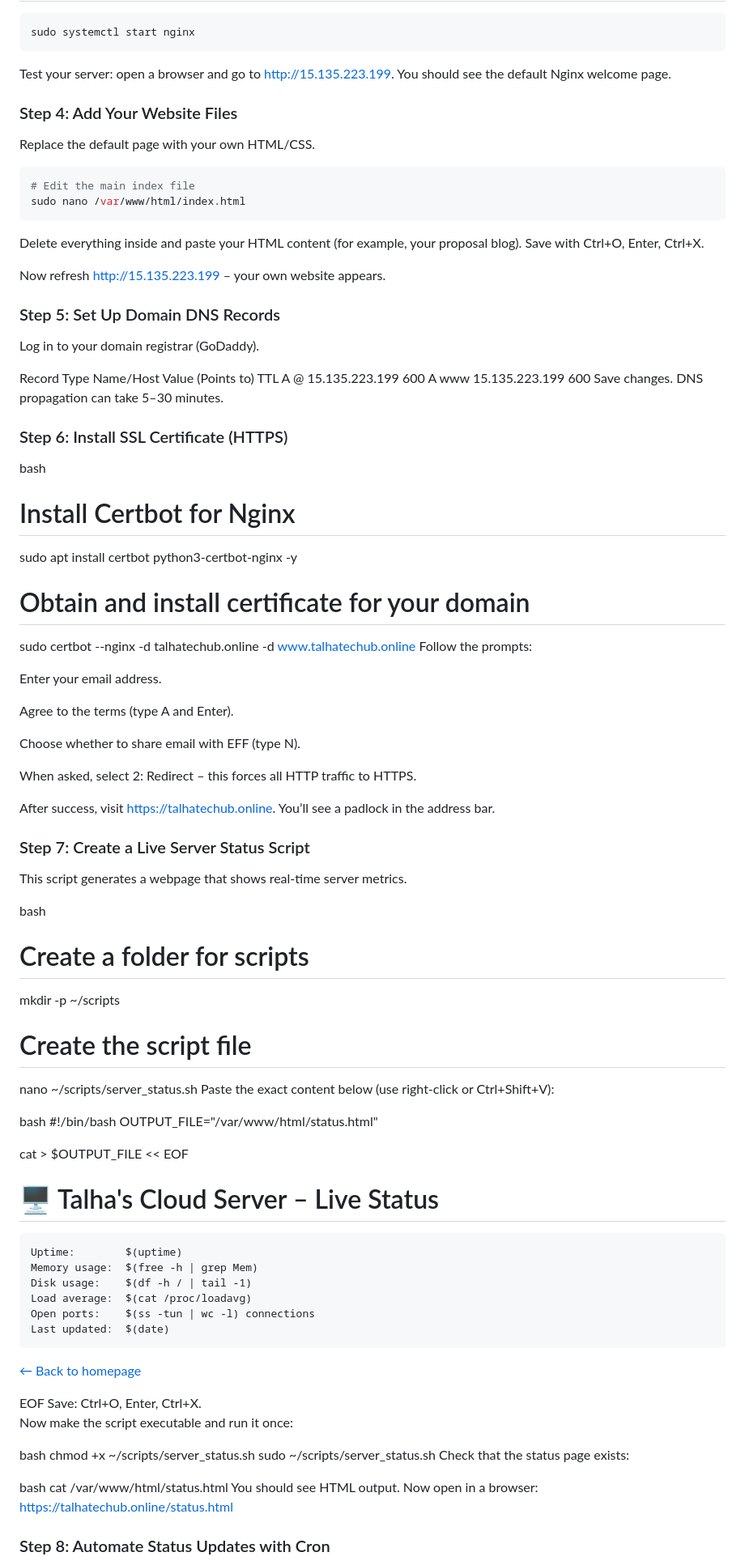
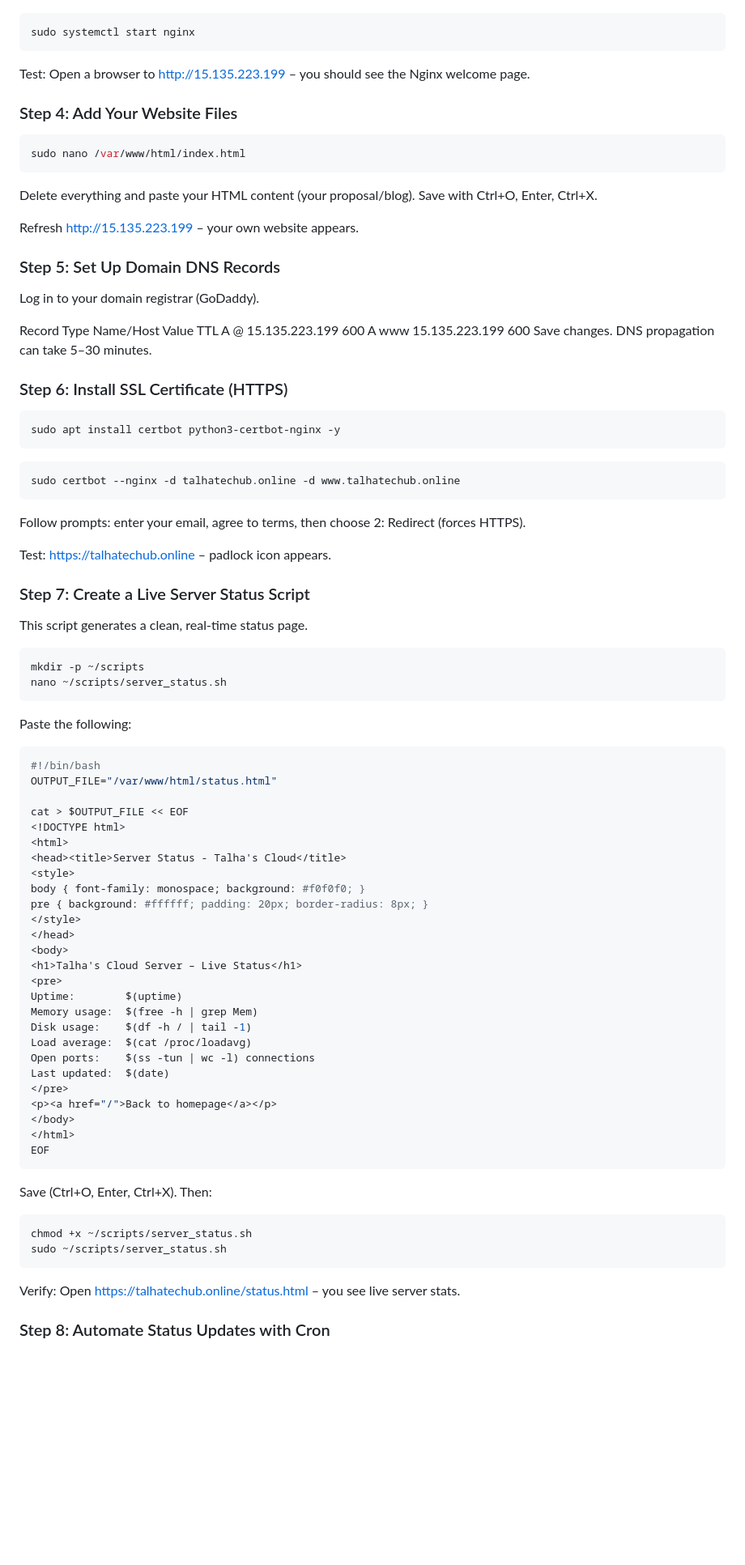
Before and after one commit to TalhaArshad5932/talha-cloud-server, a Markdown page: README.md, the part around one of its changes. Shown at 81% size. Rendered like a GitHub page; blank space fills up the shorter version.

````diff
--- a/README.md
+++ b/README.md
@@ -134,59 +151,45 @@ sudo systemctl enable nginx
 ```bash
 sudo systemctl start nginx
 ```
-Test your server: open a browser and go to http://15.135.223.199. You should see the default Nginx welcome page.
+Test: Open a browser to http://15.135.223.199 – you should see the Nginx welcome page.
 
 ### Step 4: Add Your Website Files
-Replace the default page with your own HTML/CSS.
-
 ```bash
-# Edit the main index file
 sudo nano /var/www/html/index.html
 ```
-Delete everything inside and paste your HTML content (for example, your proposal blog).
-Save with Ctrl+O, Enter, Ctrl+X.
+Delete everything and paste your HTML content (your proposal/blog). Save with Ctrl+O, Enter, Ctrl+X.
 
-Now refresh http://15.135.223.199 – your own website appears.
+Refresh http://15.135.223.199 – your own website appears.
 
 ### Step 5: Set Up Domain DNS Records
 Log in to your domain registrar (GoDaddy).
 
-Record Type	Name/Host	Value (Points to)	TTL
+Record Type	Name/Host	Value	TTL
 A	@	15.135.223.199	600
 A	www	15.135.223.199	600
 Save changes. DNS propagation can take 5–30 minutes.
 
 ### Step 6: Install SSL Certificate (HTTPS)
-bash
-# Install Certbot for Nginx
+```bash
 sudo apt install certbot python3-certbot-nginx -y
+```
+```bash
+sudo certbot --nginx -d talhatechub.online -d www.talhatechub.online
+```
+Follow prompts: enter your email, agree to terms, then choose 2: Redirect (forces HTTPS).
 
-# Obtain and install certificate for your domain
-sudo certbot --nginx -d talhatechub.online -d www.talhatechub.online
-Follow the prompts:
-
-Enter your email address.
-
-Agree to the terms (type A and Enter).
-
-Choose whether to share email with EFF (type N).
-
-When asked, select 2: Redirect – this forces all HTTP traffic to HTTPS.
-
-After success, visit https://talhatechub.online. You’ll see a padlock in the address bar.
+Test: https://talhatechub.online – padlock icon appears.
 
 ### Step 7: Create a Live Server Status Script
-This script generates a webpage that shows real‑time server metrics.
+This script generates a clean, real-time status page.
 
-bash
-# Create a folder for scripts
+```bash
 mkdir -p ~/scripts
+nano ~/scripts/server_status.sh
+```
+Paste the following:
 
-# Create the script file
-nano ~/scripts/server_status.sh
-Paste the exact content below (use right‑click or Ctrl+Shift+V):
-
-bash
+```bash
 #!/bin/bash
 OUTPUT_FILE="/var/www/html/status.html"
 
@@ -200,7 +203,7 @@ pre { background: #ffffff; padding: 20px; border-radius: 8px; }
 </style>
 </head>
 <body>
-<h1>🖥️ Talha's Cloud Server – Live Status</h1>
+<h1>Talha's Cloud Server – Live Status</h1>
 <pre>
 Uptime:        $(uptime)
 Memory usage:  $(free -h | grep Mem)
@@ -209,21 +212,17 @@ Load average:  $(cat /proc/loadavg)
 Open ports:    $(ss -tun | wc -l) connections
 Last updated:  $(date)
 </pre>
-<p><a href="/">← Back to homepage</a></p>
+<p><a href="/">Back to homepage</a></p>
 </body>
 </html>
 EOF
-Save: Ctrl+O, Enter, Ctrl+X.
+```
+Save (Ctrl+O, Enter, Ctrl+X). Then:
 
-Now make the script executable and run it once:
-
-bash
+```bash
 chmod +x ~/scripts/server_status.sh
 sudo ~/scripts/server_status.sh
-Check that the status page exists:
-
-bash
-cat /var/www/html/status.html
-You should see HTML output. Now open in a browser: https://talhatechub.online/status.html
+```
+Verify: Open https://talhatechub.online/status.html – you see live server stats.
 
 ### Step 8: Automate Status Updates with Cron
````
Also changed, not shown: other parts of README.md (+94 -76 lines).
